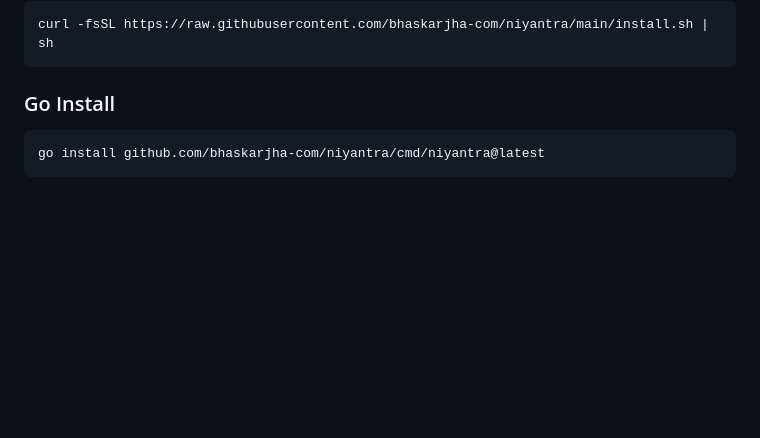
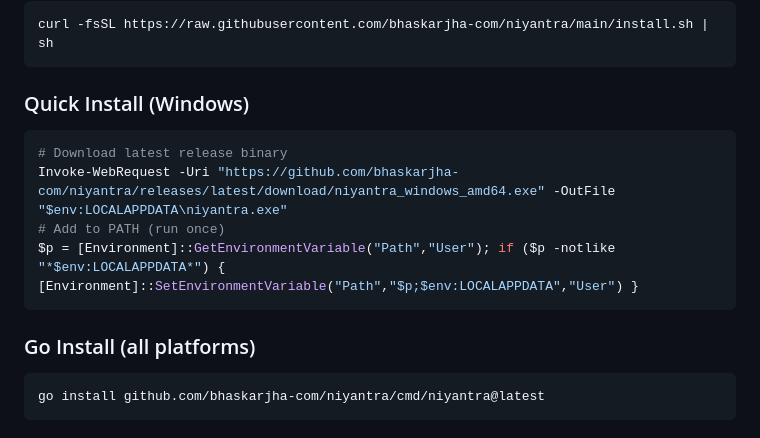
Before and after one commit to bhaskarjha-com/niyantra, a Markdown page: README.md, the part around the change. Rendered like a GitHub page; blank space fills up the shorter version.

Commit message:
docs: add Windows quick install (PowerShell one-liner) to README

````diff
--- a/README.md
+++ b/README.md
@@ -29,7 +29,16 @@ Developers in 2026 spend **$200-600/month** across 8+ AI tools. Each has its own
 curl -fsSL https://raw.githubusercontent.com/bhaskarjha-com/niyantra/main/install.sh | sh
 ```
 
-### Go Install
+### Quick Install (Windows)
+
+```powershell
+# Download latest release binary
+Invoke-WebRequest -Uri "https://github.com/bhaskarjha-com/niyantra/releases/latest/download/niyantra_windows_amd64.exe" -OutFile "$env:LOCALAPPDATA\niyantra.exe"
+# Add to PATH (run once)
+$p = [Environment]::GetEnvironmentVariable("Path","User"); if ($p -notlike "*$env:LOCALAPPDATA*") { [Environment]::SetEnvironmentVariable("Path","$p;$env:LOCALAPPDATA","User") }
+```
+
+### Go Install (all platforms)
 
 ```bash
 go install github.com/bhaskarjha-com/niyantra/cmd/niyantra@latest
````
